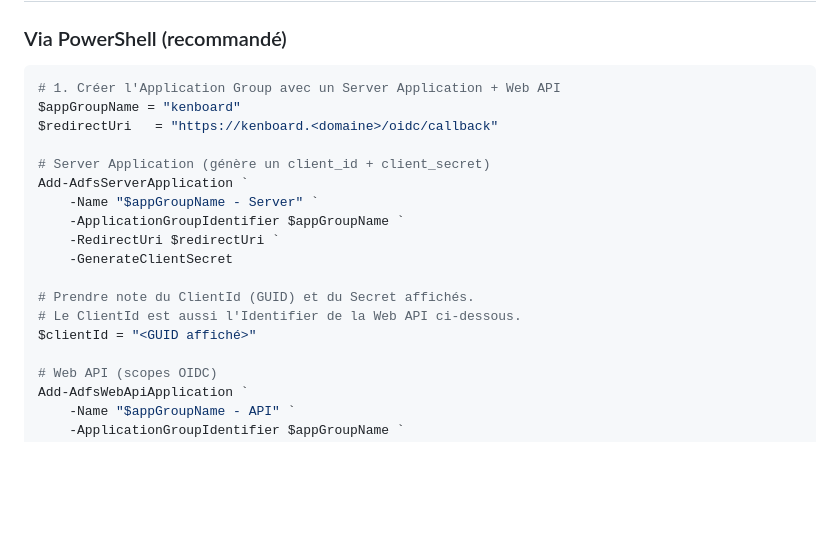
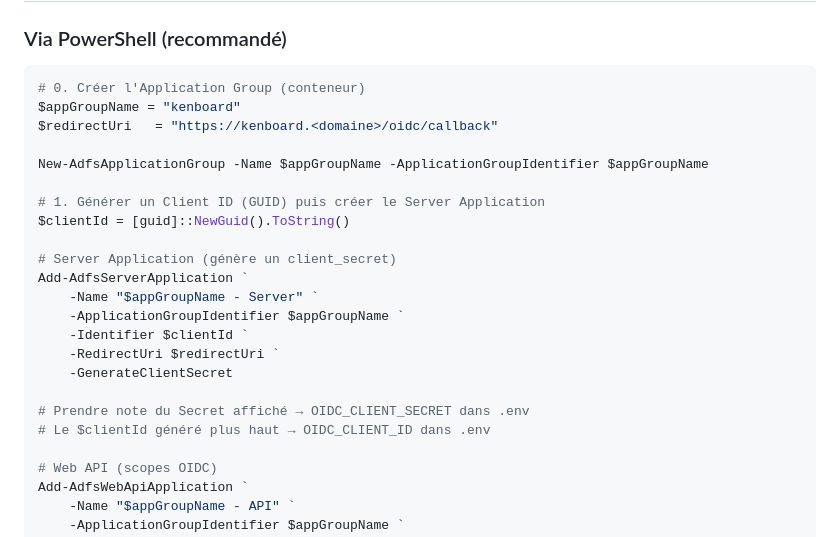
Before and after one commit to lduchosal/kenboard, a Markdown page: doc/oidc-adfs.md, the part around the change. GitHub-like rendering; blank space fills up the shorter version.

Commit message:
docs(adfs): add missing New-AdfsApplicationGroup step (#127)
The Application Group must be created before adding the Server
Application, otherwise ADFS returns "No application group found
with identifier kenboard". Also generate $clientId upfront and
pass it as -Identifier to Add-AdfsServerApplication.

Co-Authored-By: Claude Opus 4.6 (1M context) <noreply@anthropic.com>

````diff
--- a/doc/oidc-adfs.md
+++ b/doc/oidc-adfs.md
@@ -20,20 +20,25 @@ Server 2016+).
 ### Via PowerShell (recommandé)
 
 ```powershell
-# 1. Créer l'Application Group avec un Server Application + Web API
+# 0. Créer l'Application Group (conteneur)
 $appGroupName = "kenboard"
 $redirectUri   = "https://kenboard.<domaine>/oidc/callback"
 
-# Server Application (génère un client_id + client_secret)
+New-AdfsApplicationGroup -Name $appGroupName -ApplicationGroupIdentifier $appGroupName
+
+# 1. Générer un Client ID (GUID) puis créer le Server Application
+$clientId = [guid]::NewGuid().ToString()
+
+# Server Application (génère un client_secret)
 Add-AdfsServerApplication `
     -Name "$appGroupName - Server" `
     -ApplicationGroupIdentifier $appGroupName `
+    -Identifier $clientId `
     -RedirectUri $redirectUri `
     -GenerateClientSecret
 
-# Prendre note du ClientId (GUID) et du Secret affichés.
-# Le ClientId est aussi l'Identifier de la Web API ci-dessous.
-$clientId = "<GUID affiché>"
+# Prendre note du Secret affiché → OIDC_CLIENT_SECRET dans .env
+# Le $clientId généré plus haut → OIDC_CLIENT_ID dans .env
 
 # Web API (scopes OIDC)
 Add-AdfsWebApiApplication `
````
